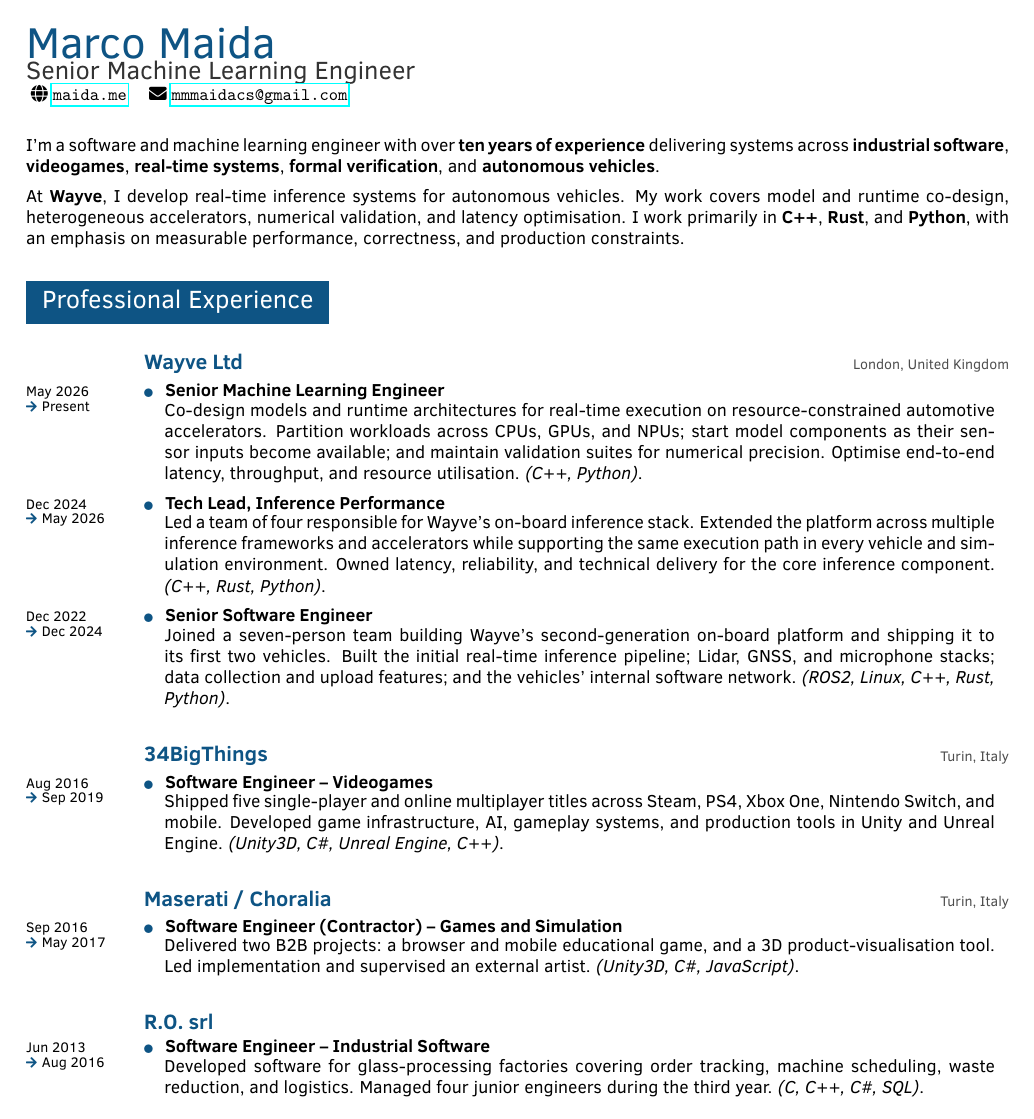
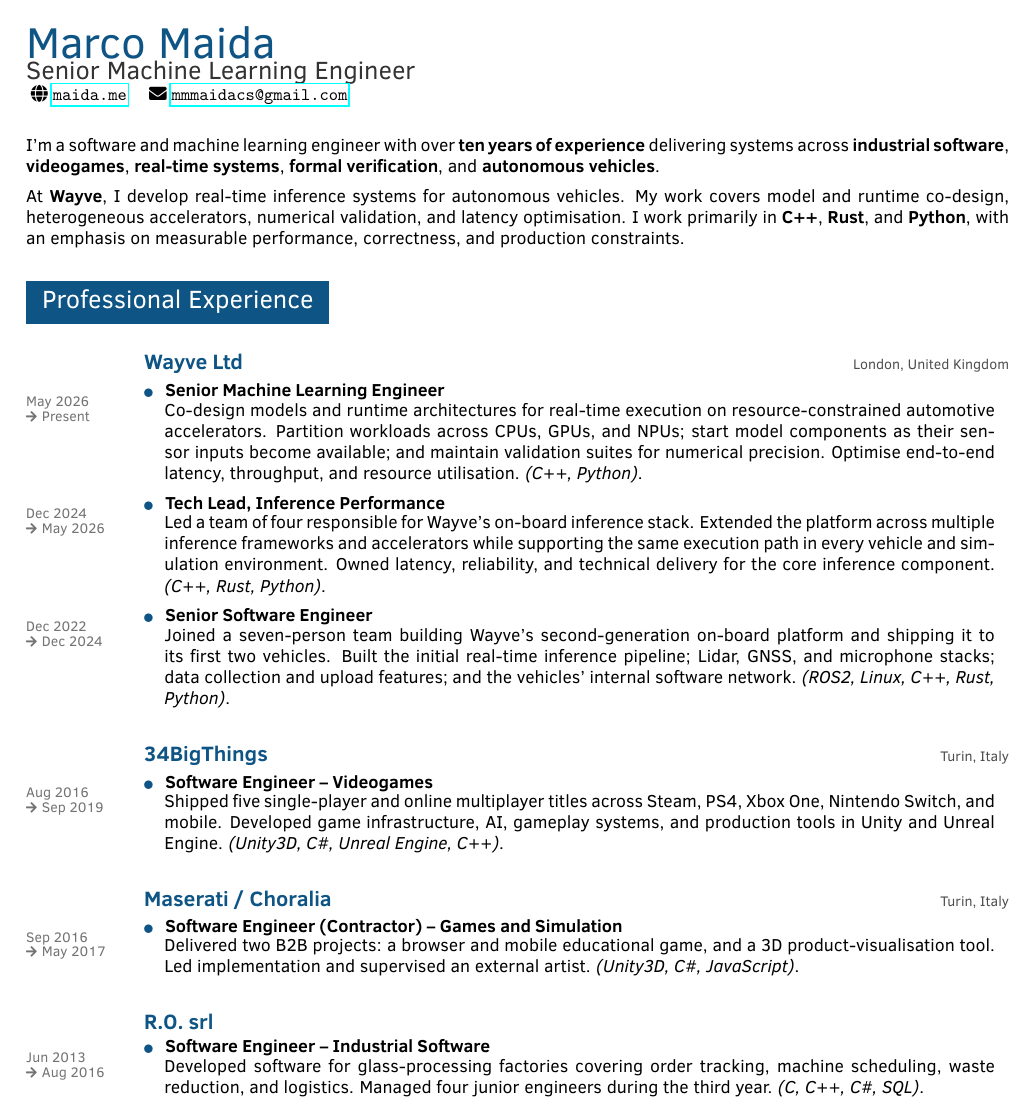
Before and after one commit to marcomaida/resume, a LaTeX document (main.tex): page 1 of 2. Compiled offline with pdfLaTeX.

Commit message:
Mute resume date styling

```diff
--- a/main.tex
+++ b/main.tex
@@ -46,7 +46,7 @@
   \end{tabular*}
 }
 \newcommand{\cvitem}[4]{%
-  \parbox[t]{0.105\textwidth}{\footnotesize #1} & \parbox[t]{0.88\textwidth}{\textbf{#2} \hfill {\footnotesize#3}\\ #4 \vspace{\parsep}} \\
+  \parbox[t]{0.105\textwidth}{\footnotesize\color{black!55} #1} & \parbox[t]{0.88\textwidth}{\textbf{#2} \hfill {\footnotesize#3}\\ #4 \vspace{\parsep}} \\
 }
 \newcommand{\cvcompany}[2]{%
   & \parbox[t]{0.88\textwidth}{%
@@ -55,7 +55,7 @@
   } \\
 }
 \newcommand{\cvrole}[3]{%
-  \parbox[t]{0.105\textwidth}{\footnotesize #1} & \parbox[t]{0.88\textwidth}{%
+  \parbox[t]{0.105\textwidth}{\footnotesize\color{black!55} #1} & \parbox[t]{0.88\textwidth}{%
     \textcolor{mainblue}{\tiny\faCircle}\hspace{0.7em}\textbf{#2}\\[-0.1em]
     \hspace*{1.15em}\begin{minipage}[t]{0.845\textwidth}
       #3
@@ -65,7 +65,7 @@
 }
 \newcommand{\cvcompanyend}{\noalign{\vskip 0.65em}}
 \newcommand{\daterange}[2]{%
-  #1\\[-0.15em]\textcolor{mainblue}{\scriptsize\faArrowRight}\hspace{0.35em}#2%
+  #1\\[-0.15em]\textcolor{black!55}{\scriptsize\faArrowRight}\hspace{0.35em}#2%
 }
 
 % Custom yellow star
```
Also changed, not shown: main.pdf.
